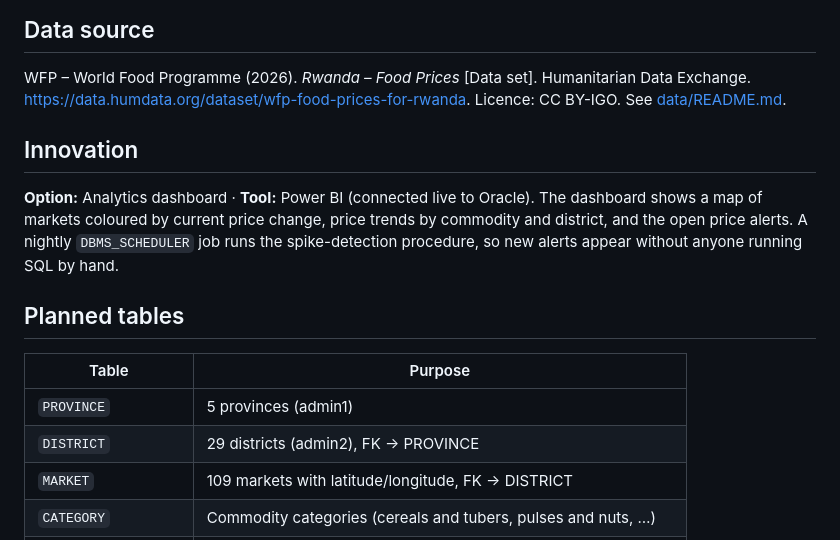
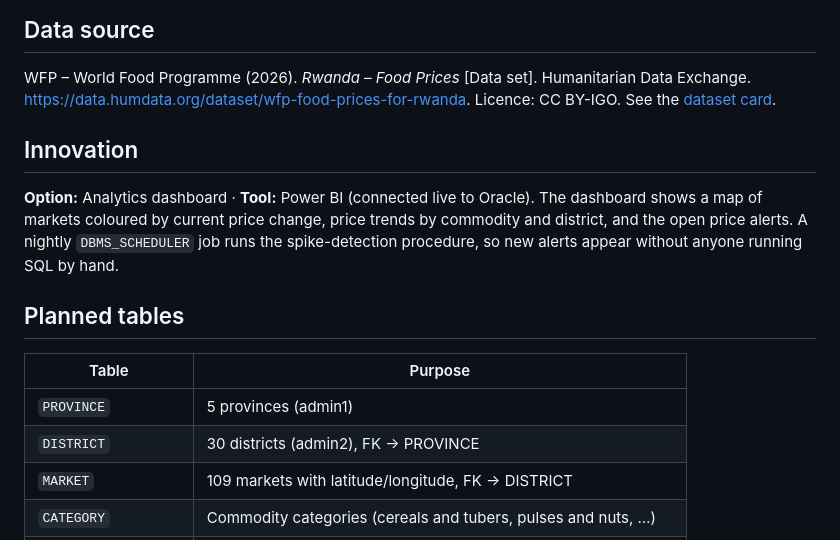
Before and after one commit to brucerut/bruce_28468_foodPriceWatch, a Markdown page: README.md, the part around one of its changes. Drawn GitHub-style.

```diff
--- a/README.md
+++ b/README.md
@@ -28,7 +28,7 @@ normalized form and automatically detects and reports abnormal price increases.
 
 ## Data source
 WFP – World Food Programme (2026). *Rwanda – Food Prices* [Data set]. Humanitarian Data Exchange.
-https://data.humdata.org/dataset/wfp-food-prices-for-rwanda. Licence: CC BY-IGO. See [data/README.md](data/README.md).
+https://data.humdata.org/dataset/wfp-food-prices-for-rwanda. Licence: CC BY-IGO. See the [dataset card](data/dataset_card.md).
 
 ## Innovation
 **Option:** Analytics dashboard · **Tool:** Power BI (connected live to Oracle).
@@ -40,7 +40,7 @@ so new alerts appear without anyone running SQL by hand.
 | Table | Purpose |
 |---|---|
 | `PROVINCE` | 5 provinces (admin1) |
-| `DISTRICT` | 29 districts (admin2), FK → PROVINCE |
+| `DISTRICT` | 30 districts (admin2), FK → PROVINCE |
 | `MARKET` | 109 markets with latitude/longitude, FK → DISTRICT |
 | `CATEGORY` | Commodity categories (cereals and tubers, pulses and nuts, …) |
 | `COMMODITY` | 65 commodities, FK → CATEGORY |
```
Also changed, not shown: other parts of README.md (+25 -1 lines), data/README.md (deleted, +0 -31 lines), data/dataset_card.md (added, +105 -0 lines), docs/design/data_dictionary.md (added, +216 -0 lines), docs/design/normalization.md (added, +240 -0 lines), docs/design/erd.png (added), 5 other files.
